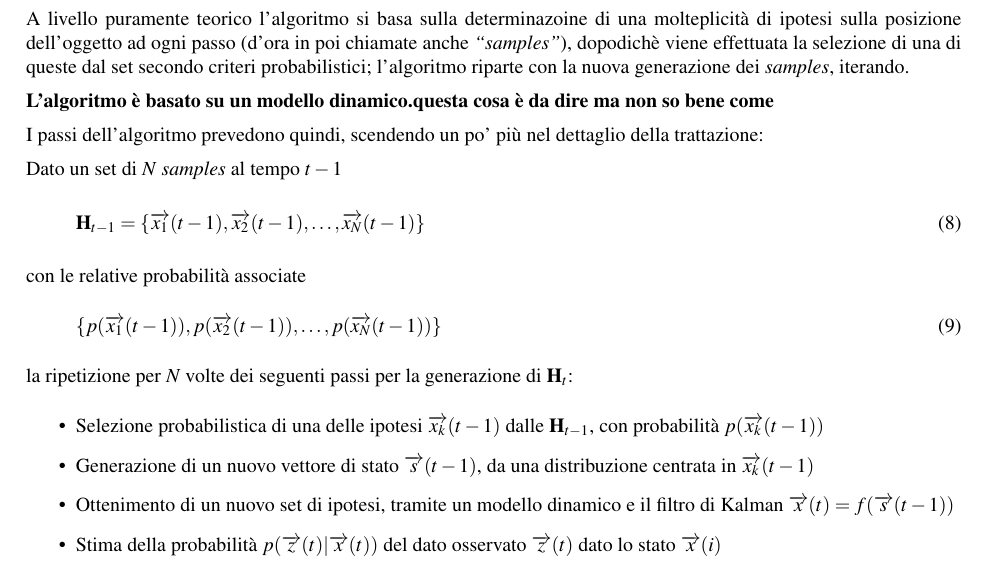
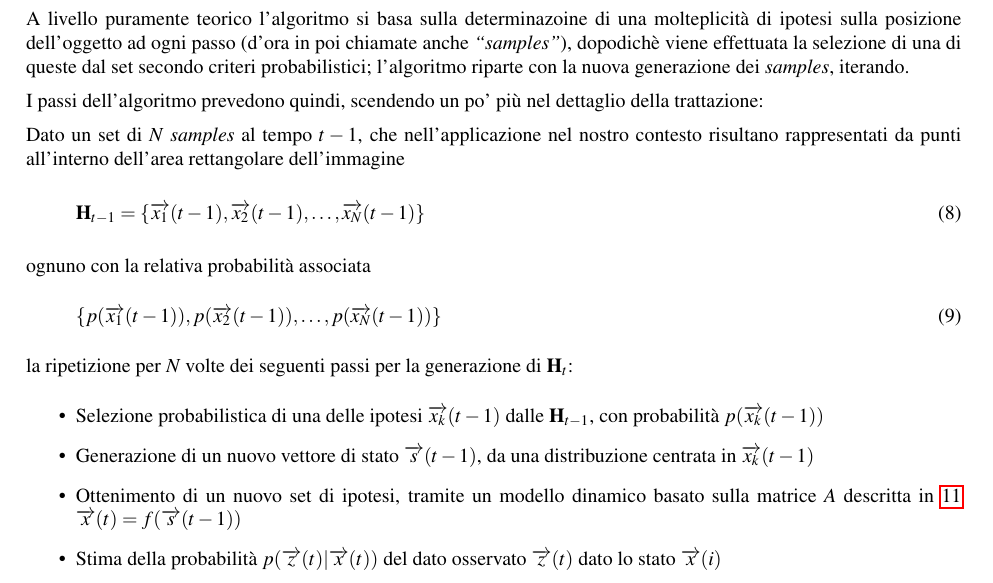
Before and after one commit to john5635/video-tracker, a LaTeX document (trunk/relazione/relazione.tex, which reads trunk/relazione/obiettivi.tex): part of page 9 of 45, cut so that both start at the same text. Compiled offline with pdfLaTeX.

Commit message:
Ho cercato di aggiustare il famoso 3° punto anche se mi rendo conto di aver scritto il giusto... Almeno ho levato Kalman di mezzo... Se trovate di meglio da scrivere fatelo pure... vi faccio anche le conclusioni se serve :D

```diff
--- a/trunk/relazione/obiettivi.tex
+++ b/trunk/relazione/obiettivi.tex
@@ -102,18 +102,15 @@ Nel nostro lavoro questo risulta particolarmente utile in quanto possiamo usufru
 
 A livello puramente teorico l'algoritmo si basa sulla determinazoine di una molteplicità di ipotesi sulla posizione dell'oggetto ad ogni passo (d'ora in poi chiamate anche \textit{``samples''}), dopodichè viene effettuata la selezione di una di queste dal set secondo criteri probabilistici; l'algoritmo riparte con la nuova generazione dei \textit{samples}, iterando.
 
-\textbf{L'algoritmo è basato su un modello dinamico.questa cosa è da dire ma non so bene come}
-
-
 I passi dell'algoritmo prevedono quindi, scendendo un po' più nel dettaglio della trattazione:
 
-Dato un set di $N$ \textit{samples} al tempo $t-1$
+Dato un set di $N$ \textit{samples} al tempo $t-1$, che nell'applicazione nel nostro contesto risultano rappresentati da punti all'interno dell'area rettangolare dell'immagine
 
 \begin{equation}\label{eq:H}
 \H_{t-1}= \lbrace \overrightarrow{x_1}(t-1),\overrightarrow{x_2}(t-1), \ldots,  \overrightarrow{x_N}(t-1) \rbrace
 \end{equation}
 
-con le relative probabilità associate
+ognuno con la relativa probabilità associata
 \begin{equation}\label{eq:pH}
 \lbrace p(\overrightarrow{x_1}(t-1)),p(\overrightarrow{x_2}(t-1)), \ldots, p( \overrightarrow{x_N}(t-1)) \rbrace
 \end{equation}
@@ -128,7 +125,7 @@ la ripetizione per $N$ volte dei seguenti passi per la generazione di $\H_t$:
 \begin{itemize}
 \item Selezione probabilistica di una delle ipotesi $\overrightarrow{x_k}(t-1)$ dalle $\H_{t-1}$, con probabilità $p(\overrightarrow{x_k}(t-1))$
 \item Generazione di un nuovo vettore di stato $\overrightarrow{s}(t-1)$, da una distribuzione centrata in   $\overrightarrow{x_k}(t-1)$
-\item Ottenimento di un nuovo set di ipotesi, tramite un modello dinamico e il filtro di Kalman $\overrightarrow{x}(t)=f(\overrightarrow{s}(t-1))$
+\item Ottenimento di un nuovo set di ipotesi, tramite un modello dinamico basato sulla matrice $A$ descritta in \ref{eq:matriceA} $\overrightarrow{x}(t)=f(\overrightarrow{s}(t-1))$
 \item Stima della probabilità $p(\overrightarrow{z}(t)|\overrightarrow{x}(t))$ del dato osservato $\overrightarrow{z}(t)$ dato lo stato $\overrightarrow{x}(i)$
 \item Utilizzo del teorema di Bayes per l'ottenimento della $p(\overrightarrow{x}(t)|\overrightarrow{z}(t))$, ovvero ottenimento della \textbf{Con}ditional \textbf{Dens}ity Propag\textbf{ation}, da cui deriva il nome dell'alogritmo.
 \end{itemize}
```
Also changed, not shown: 1 other file.
